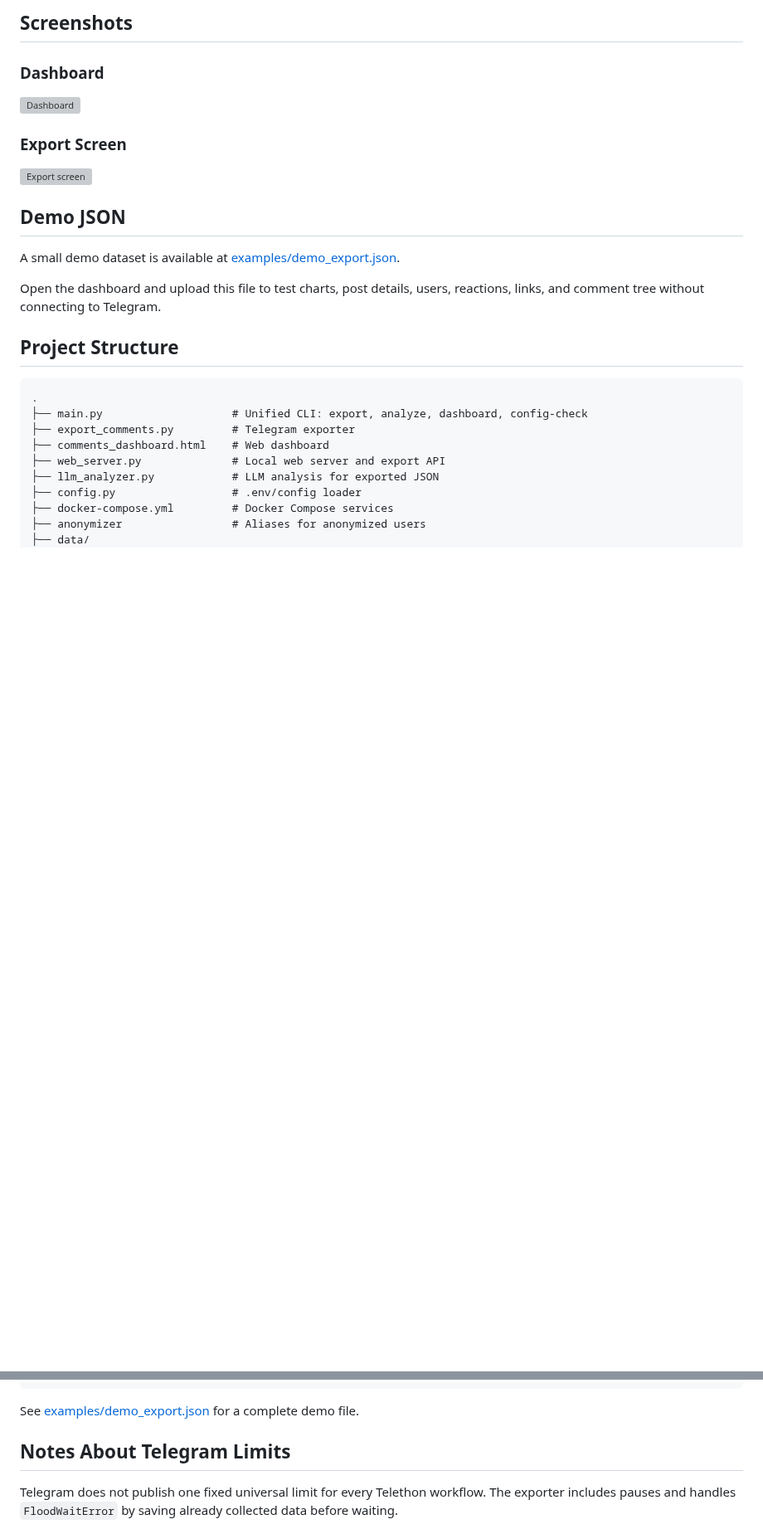
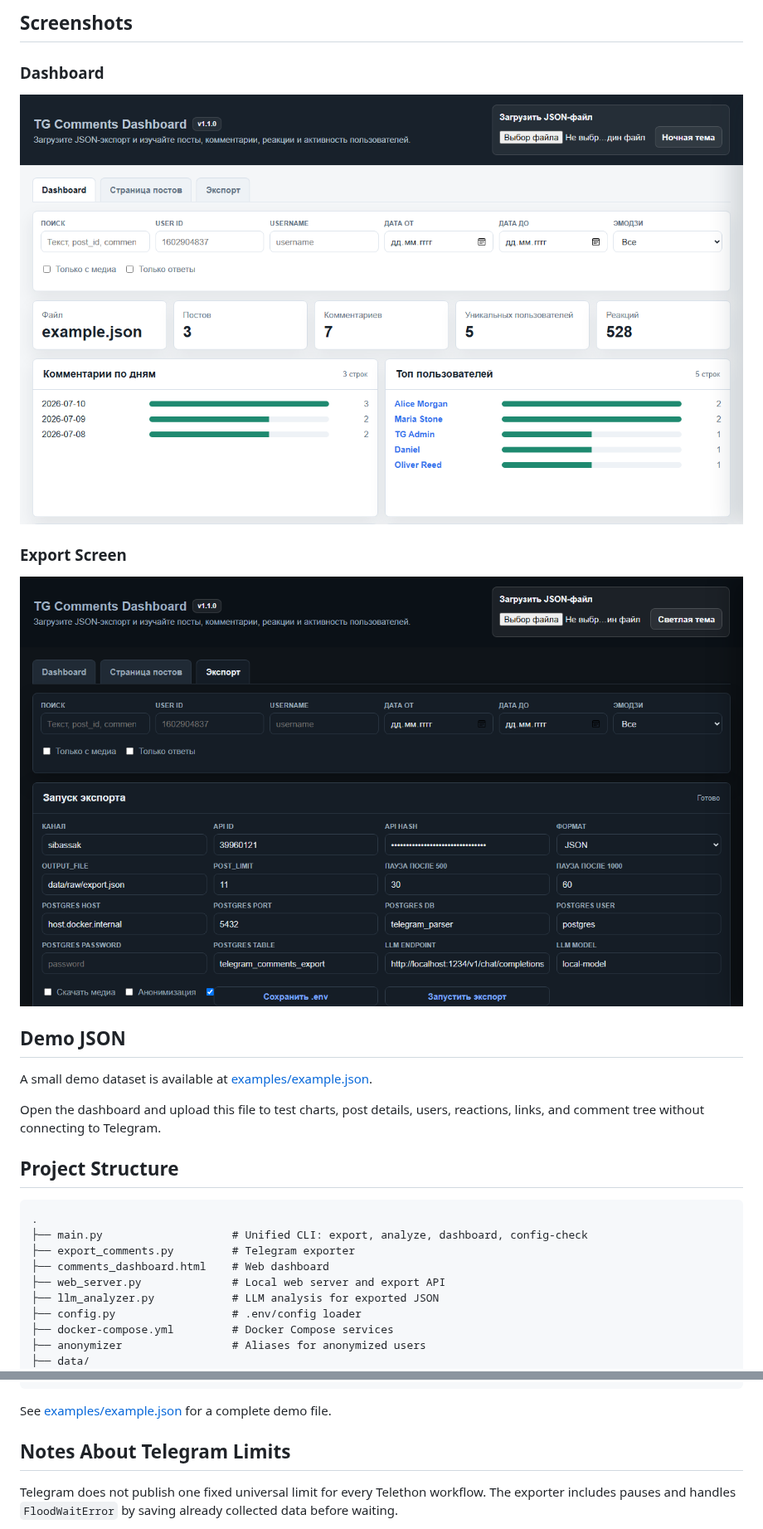
Before and after one commit to TheMyxa/telegram-parser, a Markdown page: README.md, 2 parts joined by grey strips. Shown at 83% size. GitHub-like rendering; pictures changed too: docs/screenshots/dashboard.png (added), docs/screenshots/export.png (added); blank space fills up the shorter version; grey boxes are pictures that could not be loaded.

Commit message:
add EN,CN edits README add 2 AGENTS add example.json edits UI V1.1.0 TG-PARSER-01

````diff
--- a/README.md
+++ b/README.md
@@ -19,15 +21,15 @@ TG is a Telegram comments exporter and local analytics dashboard. It exports cha
 
 ### Dashboard
 
-![Dashboard](docs/screenshots/dashboard.svg)
+![Dashboard](docs/screenshots/dashboard.png)
 
 ### Export Screen
 
-![Export screen](docs/screenshots/export.svg)
+![Export screen](docs/screenshots/export.png)
 
 ## Demo JSON
 
-A small demo dataset is available at [examples/demo_export.json](examples/demo_export.json).
+A small demo dataset is available at [examples/example.json](examples/example.json).
 
 Open the dashboard and upload this file to test charts, post details, users, reactions, links, and comment tree without connecting to Telegram.
 
@@ -308,7 +310,7 @@ The main JSON format is a list of posts:
 ]
 ```
 
-See [examples/demo_export.json](examples/demo_export.json) for a complete demo file.
+See [examples/example.json](examples/example.json) for a complete demo file.
 
 ## Notes About Telegram Limits
 
````
Also changed, not shown: other parts of README.md (+3 -1 lines), AGENTS.md (added, +215 -0 lines), README_cn.md (added, +65 -0 lines), README_ru.md (added, +65 -0 lines), data/raw/AGENTS.md (added, +15 -0 lines), 6 other files.
